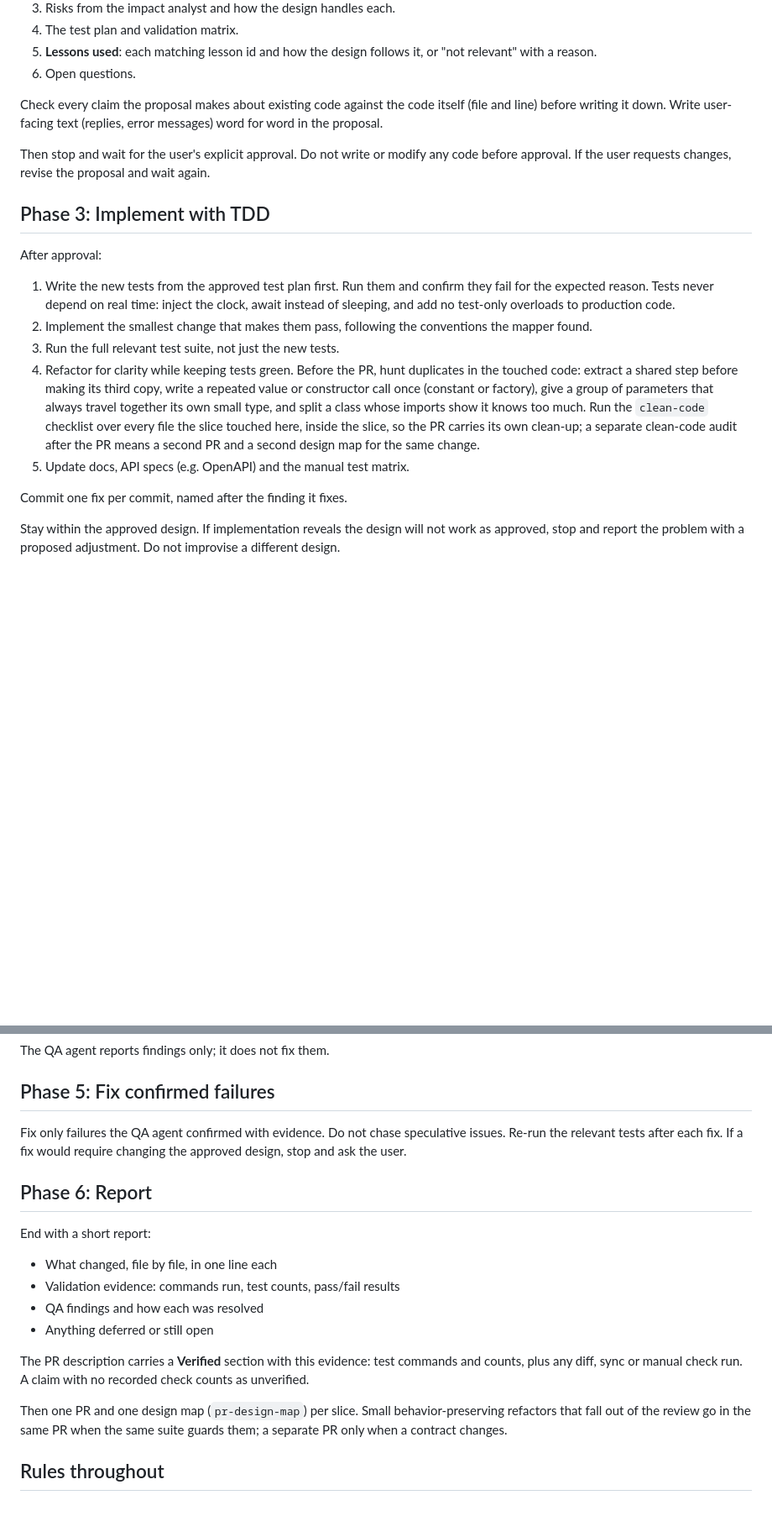
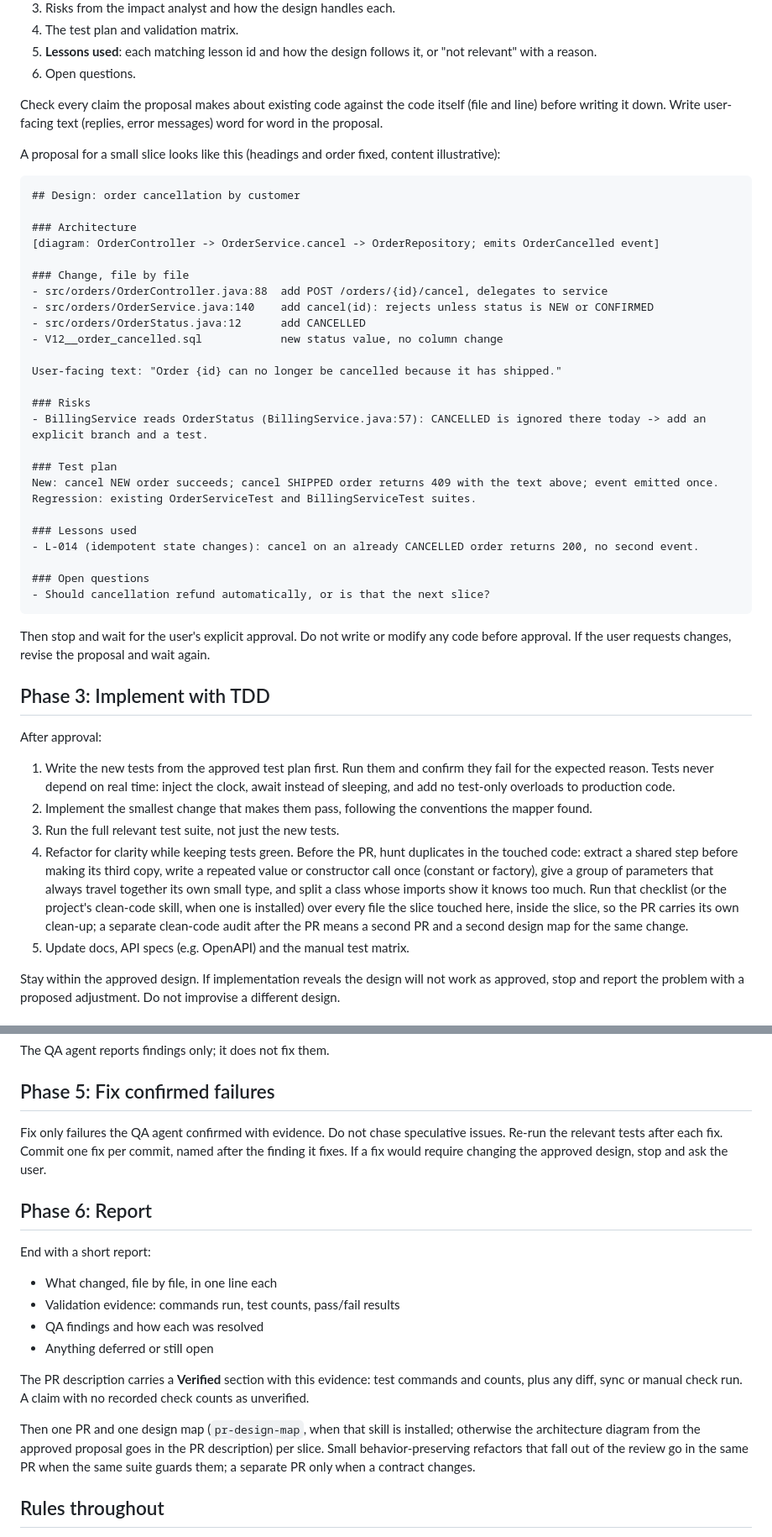
Before and after one commit to nohemi20231/skills, a Markdown page: research-approve-build-verify/SKILL.md, 2 parts joined by grey strips. Shown at 84% size. Rendered like a GitHub page; blank space fills up the shorter version.

Commit message:
research-approve-build-verify: portability fixes and a worked proposal example (#18)
- Phase 0: say what to do when the gh CLI or docs/architecture/STATE.md
  is absent instead of failing silently
- Approval mode: record auto-approved decisions in the PR description
  when the repo has no STATE.md
- Phase 1: handle a project with no lessons file; make the mapper's
  prompts framework-neutral
- Phase 2: add a sample proposal so output is uniform across sessions
- Phase 3: drop the reference to a clean-code skill that is not in this
  repo; the inline checklist is the rule, the skill optional
- Phase 5: move "one fix per commit" here from Phase 3, where there are
  no findings yet
- Phase 6: fall back to the proposal diagram when pr-design-map is not
  installed


Claude-Session: https://claude.ai/code/session_01Wnyxp6Hzst3Tn3CtgWDrh8

Co-authored-by: Claude <noreply@anthropic.com>

````diff
--- a/research-approve-build-verify/SKILL.md
+++ b/research-approve-build-verify/SKILL.md
@@ -58,6 +58,36 @@ Merge the three reports into a design proposal. Present it in this order:
 
 Check every claim the proposal makes about existing code against the code itself (file and line) before writing it down. Write user-facing text (replies, error messages) word for word in the proposal.
 
+A proposal for a small slice looks like this (headings and order fixed, content illustrative):
+
+```
+## Design: order cancellation by customer
+
+### Architecture
+[diagram: OrderController -> OrderService.cancel -> OrderRepository; emits OrderCancelled event]
+
+### Change, file by file
+- src/orders/OrderController.java:88  add POST /orders/{id}/cancel, delegates to service
+- src/orders/OrderService.java:140    add cancel(id): rejects unless status is NEW or CONFIRMED
+- src/orders/OrderStatus.java:12      add CANCELLED
+- V12__order_cancelled.sql            new status value, no column change
+
+User-facing text: "Order {id} can no longer be cancelled because it has shipped."
+
+### Risks
+- BillingService reads OrderStatus (BillingService.java:57): CANCELLED is ignored there today -> add an explicit branch and a test.
+
+### Test plan
+New: cancel NEW order succeeds; cancel SHIPPED order returns 409 with the text above; event emitted once.
+Regression: existing OrderServiceTest and BillingServiceTest suites.
+
+### Lessons used
+- L-014 (idempotent state changes): cancel on an already CANCELLED order returns 200, no second event.
+
+### Open questions
+- Should cancellation refund automatically, or is that the next slice?
+```
+
 Then stop and wait for the user's explicit approval. Do not write or modify any code before approval. If the user requests changes, revise the proposal and wait again.
 
 ## Phase 3: Implement with TDD
@@ -67,10 +97,8 @@ After approval:
 1. Write the new tests from the approved test plan first. Run them and confirm they fail for the expected reason. Tests never depend on real time: inject the clock, await instead of sleeping, and add no test-only overloads to production code.
 2. Implement the smallest change that makes them pass, following the conventions the mapper found.
 3. Run the full relevant test suite, not just the new tests.
-4. Refactor for clarity while keeping tests green. Before the PR, hunt duplicates in the touched code: extract a shared step before making its third copy, write a repeated value or constructor call once (constant or factory), give a group of parameters that always travel together its own small type, and split a class whose imports show it knows too much. Run the `clean-code` checklist over every file the slice touched here, inside the slice, so the PR carries its own clean-up; a separate clean-code audit after the PR means a second PR and a second design map for the same change.
+4. Refactor for clarity while keeping tests green. Before the PR, hunt duplicates in the touched code: extract a shared step before making its third copy, write a repeated value or constructor call once (constant or factory), give a group of parameters that always travel together its own small type, and split a class whose imports show it knows too much. Run that checklist (or the project's clean-code skill, when one is installed) over every file the slice touched here, inside the slice, so the PR carries its own clean-up; a separate clean-code audit after the PR means a second PR and a second design map for the same change.
 5. Update docs, API specs (e.g. OpenAPI) and the manual test matrix.
-
-Commit one fix per commit, named after the finding it fixes.
 
 Stay within the approved design. If implementation reveals the design will not work as approved, stop and report the problem with a proposed adjustment. Do not improvise a different design.
 
@@ -90,7 +118,7 @@ The QA agent reports findings only; it does not fix them.
 
 ## Phase 5: Fix confirmed failures
 
-Fix only failures the QA agent confirmed with evidence. Do not chase speculative issues. Re-run the relevant tests after each fix. If a fix would require changing the approved design, stop and ask the user.
+Fix only failures the QA agent confirmed with evidence. Do not chase speculative issues. Re-run the relevant tests after each fix. Commit one fix per commit, named after the finding it fixes. If a fix would require changing the approved design, stop and ask the user.
 
 ## Phase 6: Report
 
@@ -103,7 +131,7 @@ End with a short report:
 
 The PR description carries a **Verified** section with this evidence: test commands and counts, plus any diff, sync or manual check run. A claim with no recorded check counts as unverified.
 
-Then one PR and one design map (`pr-design-map`) per slice. Small behavior-preserving refactors that fall out of the review go in the same PR when the same suite guards them; a separate PR only when a contract changes.
+Then one PR and one design map (`pr-design-map`, when that skill is installed; otherwise the architecture diagram from the approved proposal goes in the PR description) per slice. Small behavior-preserving refactors that fall out of the review go in the same PR when the same suite guards them; a separate PR only when a contract changes.
 
 ## Rules throughout
 
````
Also changed, not shown: other parts of research-approve-build-verify/SKILL.md (+5 -5 lines).
